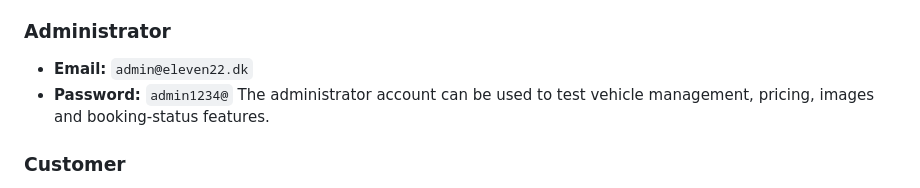
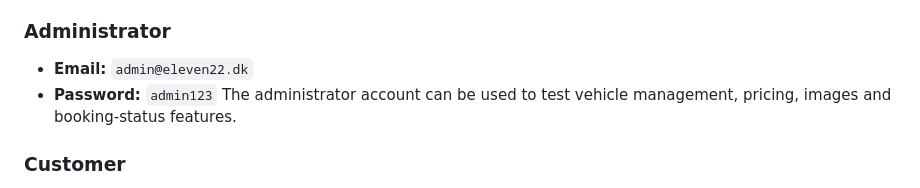
Before and after one commit to Hasti818/Eleven22-exotics, a Markdown page: README.md, the part around the change. Drawn GitHub-style.

Commit message:
Update administrator password in README

```diff
--- a/README.md
+++ b/README.md
@@ -129,7 +129,7 @@ A dedicated demonstration administrator account is available for exploring the a
 ### Administrator
 
 - **Email:** `admin@eleven22.dk`
-- **Password:** `admin1234@`
+- **Password:** `admin123`
 The administrator account can be used to test vehicle management, pricing, images and booking-status features.
 
 ### Customer
```
